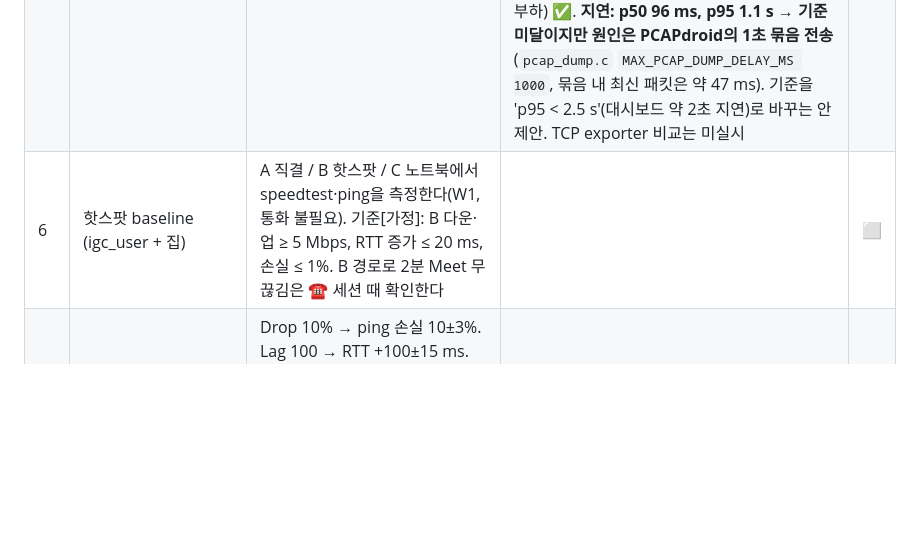
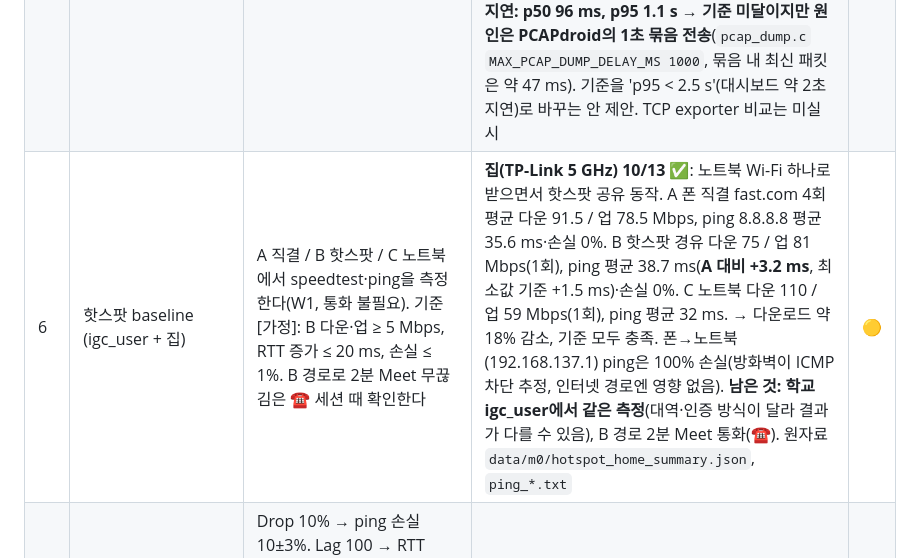
Before and after one commit to sungmin-c/cse310_MCQM, a Markdown page: docs/PROGRESS.md, the part around the change. Rendered like a GitHub page; blank space fills up the shorter version.

Commit message:
PROGRESS: M0-6 hotspot baseline at home (5 GHz) meets criteria
Co-Authored-By: Claude Opus 5.5 <noreply@anthropic.com>

```diff
--- a/docs/PROGRESS.md
+++ b/docs/PROGRESS.md
@@ -54,7 +54,7 @@
 | 3 | PCAPdroid pcap 파싱 ☎ | linktype RAW(101), CSV `ip.*/udp.*` 채워짐, `readIpUdpFile` ≠ None | linktype **101 확인** ✅ (UDP exporter 헤더, extensions 끔). 폰 주소는 Wi-Fi IP(192.168.137.60)가 아니라 **PCAPdroid VPN 주소 `10.215.173.1`**로 기록됨 → 수신 dst 선택·캡처 충실도 비교(노트북 쪽은 192.168.137.60) 때 주소 대응 필요. VPN MTU 10000이라 TCP는 최대 7,151 B로 기록(UDP는 최대 1,278 B로 정상). tshark CSV 변환·`readIpUdpFile`은 통화 pcap으로 남음 | 🟡 |
 | 4 | Kakao 트래픽 분석 ☎ (Zoom은 여유 시) | UDP/TCP 비율, 상위 flow, 크기 분포(>306B), RTP 여부, ip-udp-ml 입력 조건 예/아니오 | | ⬜ |
 | 5 | PCAPdroid → 노트북 스트리밍 ☎ | 10분 무단절, 수신 ≥ 99%, 지연 p95 < 500 ms | 10/13 UDP exporter(PCAPdroid v2.0.2 → 노트북 핫스팟 `192.168.137.1:1234`, `capture/pcapdroid_rx.py`). **수신률 ≥ 99.6%(실제로는 100%)**: YouTube 3.7분, 30,462개·35.1 MB. 앱 Connections #8(QUIC)과 패킷 수(27,148/2,452)·바이트(33.0 MiB/232.7 KiB)·first/last seen이 ms까지 일치. 형식 오류 0, 순서 뒤바뀜 ≤ 3. 10분 연속 연결 유지(1차, 저부하) ✅. **지연: p50 96 ms, p95 1.1 s → 기준 미달이지만 원인은 PCAPdroid의 1초 묶음 전송**(`pcap_dump.c` `MAX_PCAP_DUMP_DELAY_MS 1000`, 묶음 내 최신 패킷은 약 47 ms). 기준을 'p95 < 2.5 s'(대시보드 약 2초 지연)로 바꾸는 안 제안. TCP exporter 비교는 미실시 | 🟡 |
-| 6 | 핫스팟 baseline (igc_user + 집) | A 직결 / B 핫스팟 / C 노트북에서 speedtest·ping을 측정한다(W1, 통화 불필요). 기준[가정]: B 다운·업 ≥ 5 Mbps, RTT 증가 ≤ 20 ms, 손실 ≤ 1%. B 경로로 2분 Meet 무끊김은 ☎ 세션 때 확인한다 | | ⬜ |
+| 6 | 핫스팟 baseline (igc_user + 집) | A 직결 / B 핫스팟 / C 노트북에서 speedtest·ping을 측정한다(W1, 통화 불필요). 기준[가정]: B 다운·업 ≥ 5 Mbps, RTT 증가 ≤ 20 ms, 손실 ≤ 1%. B 경로로 2분 Meet 무끊김은 ☎ 세션 때 확인한다 | **집(TP-Link 5 GHz) 10/13 ✅**: 노트북 Wi-Fi 하나로 받으면서 핫스팟 공유 동작. A 폰 직결 fast.com 4회 평균 다운 91.5 / 업 78.5 Mbps, ping 8.8.8.8 평균 35.6 ms·손실 0%. B 핫스팟 경유 다운 75 / 업 81 Mbps(1회), ping 평균 38.7 ms(**A 대비 +3.2 ms**, 최소값 기준 +1.5 ms)·손실 0%. C 노트북 다운 110 / 업 59 Mbps(1회), ping 평균 32 ms. → 다운로드 약 18% 감소, 기준 모두 충족. 폰→노트북(192.168.137.1) ping은 100% 손실(방화벽이 ICMP 차단 추정, 인터넷 경로엔 영향 없음). **남은 것: 학교 igc_user에서 같은 측정**(대역·인증 방식이 달라 결과가 다를 수 있음), B 경로 2분 Meet 통화(☎). 원자료 `data/m0/hotspot_home_summary.json`, `ping_*.txt` | 🟡 |
 | 7 | Clumsy 중계 트래픽 적용 | Drop 10% → ping 손실 10±3%. Lag 100 → RTT +100±15 ms. **Bandwidth 500 kbps → speedtest ≤ 550 kbps**. 통화 중 화면 저하는 ☎ 세션 때 육안으로 확인한다. 세 모듈은 진단 정확도 실험의 라벨 소스다 | | ⬜ |
 | 8 | scrcpy ☎ | ≥ 30 fps, PCAPdroid와 동시 동작, 통화 화면 검지 않음(FLAG_SECURE) | **보류**. 증상=기본 코덱에서 연결 끊김("Device disconnected"), 원인 미확정. 케이블 도착 후 재시도. (10/13 관찰: adb 상태가 `offline`↔`device`로 한 번 흔들림 → 케이블·포트 문제 가능성, 미확인) | ⏸ |
 | 9 | 폰 Chrome getStats ☎ | 가능 여부 먼저 보고. 2분간 inbound video 지표 ≥ 95% 초 존재 | | ⬜ |
```
